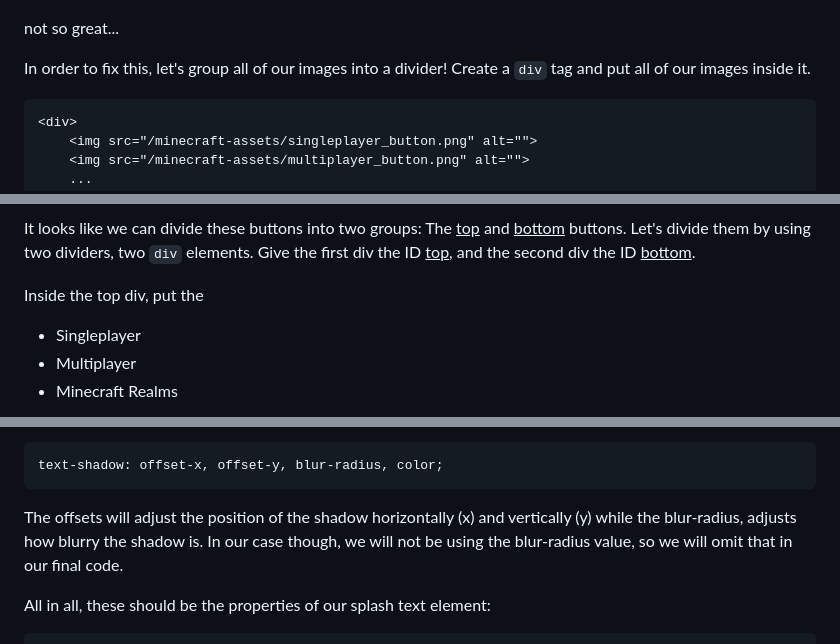
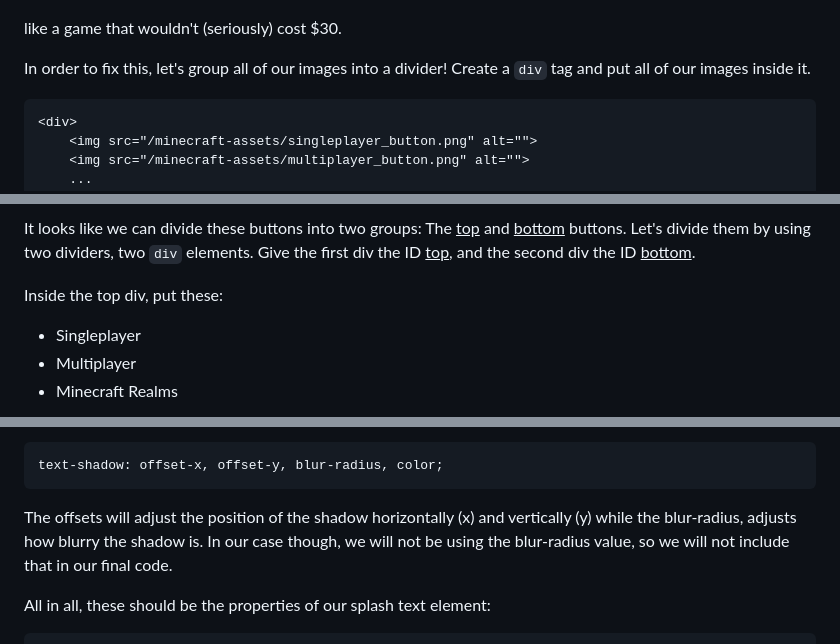
Before and after one commit to shanect7/video-game-tittle-screen-design, a Markdown page: README.md, 3 parts joined by grey strips. GitHub-like rendering.

````diff
--- a/README.md
+++ b/README.md
@@ -55,7 +55,7 @@ If we just add the images directly to the body, it looks...
 
 ![](demo/clutter.png)
 
-not so great...
+like a game that wouldn't (seriously) cost $30.
 
 In order to fix this, let's group all of our images into a divider! Create a ```div``` tag and put all of our images inside it.
 
@@ -107,7 +108,7 @@ Looking at our reference again...
 
 It looks like we can divide these buttons into two groups: The <u>top</u> and <u>bottom</u> buttons. Let's divide them by using two dividers, two ```div``` elements. Give the first div the ID <u>top</u>, and the second div the ID <u>bottom</u>.
 
-Inside the top div, put the
+Inside the top div, put these:
 - Singleplayer
 - Multiplayer
 - Minecraft Realms
@@ -189,7 +193,7 @@ Add a text shadow to the text by using the text shadow property. The `text-shado
 text-shadow: offset-x, offset-y, blur-radius, color;
 ```
 
-The offsets will adjust the position of the shadow horizontally (x) and vertically (y) while the blur-radius, adjusts how blurry the shadow is.  In our case though, we will not be using the blur-radius value, so we will omit that in our final code.
+The offsets will adjust the position of the shadow horizontally (x) and vertically (y) while the blur-radius, adjusts how blurry the shadow is.  In our case though, we will not be using the blur-radius value, so we will not include that in our final code.
 
 All in all, these should be the properties of our splash text element:
 
````
Also changed, not shown: other parts of README.md (+6 -0 lines).
